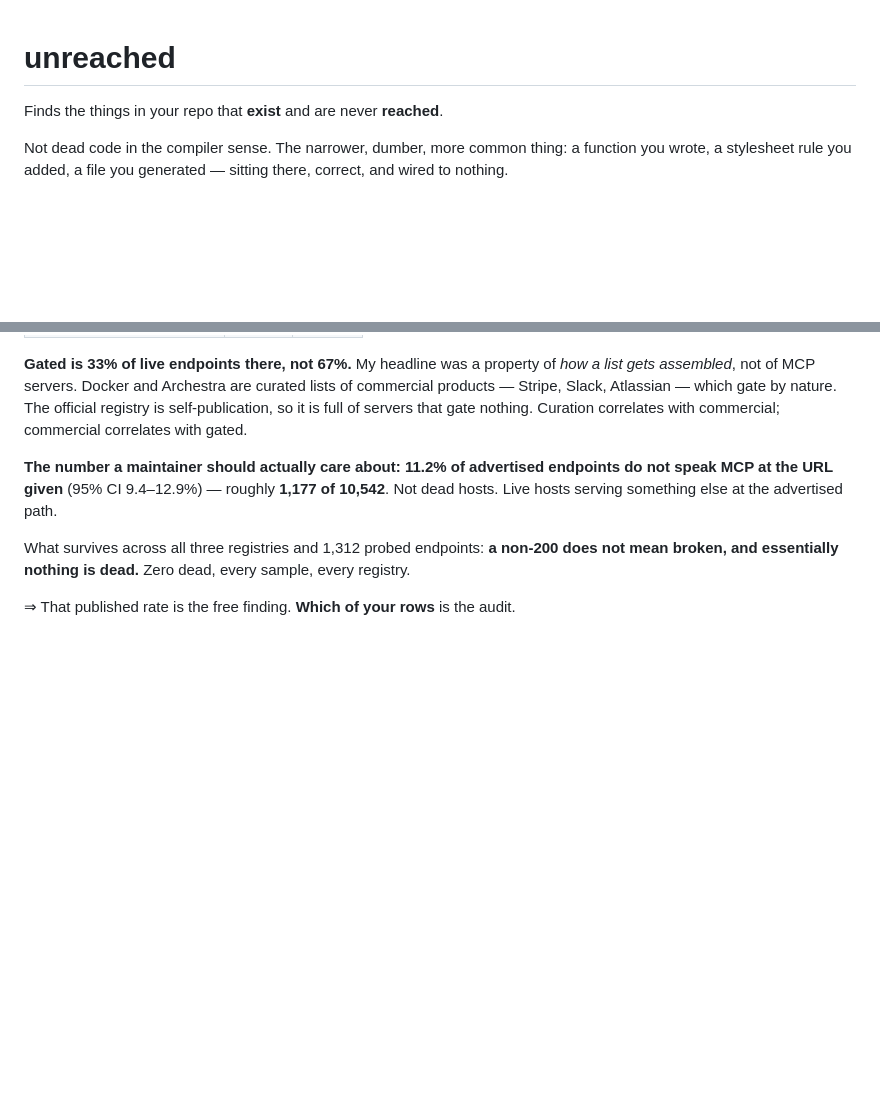
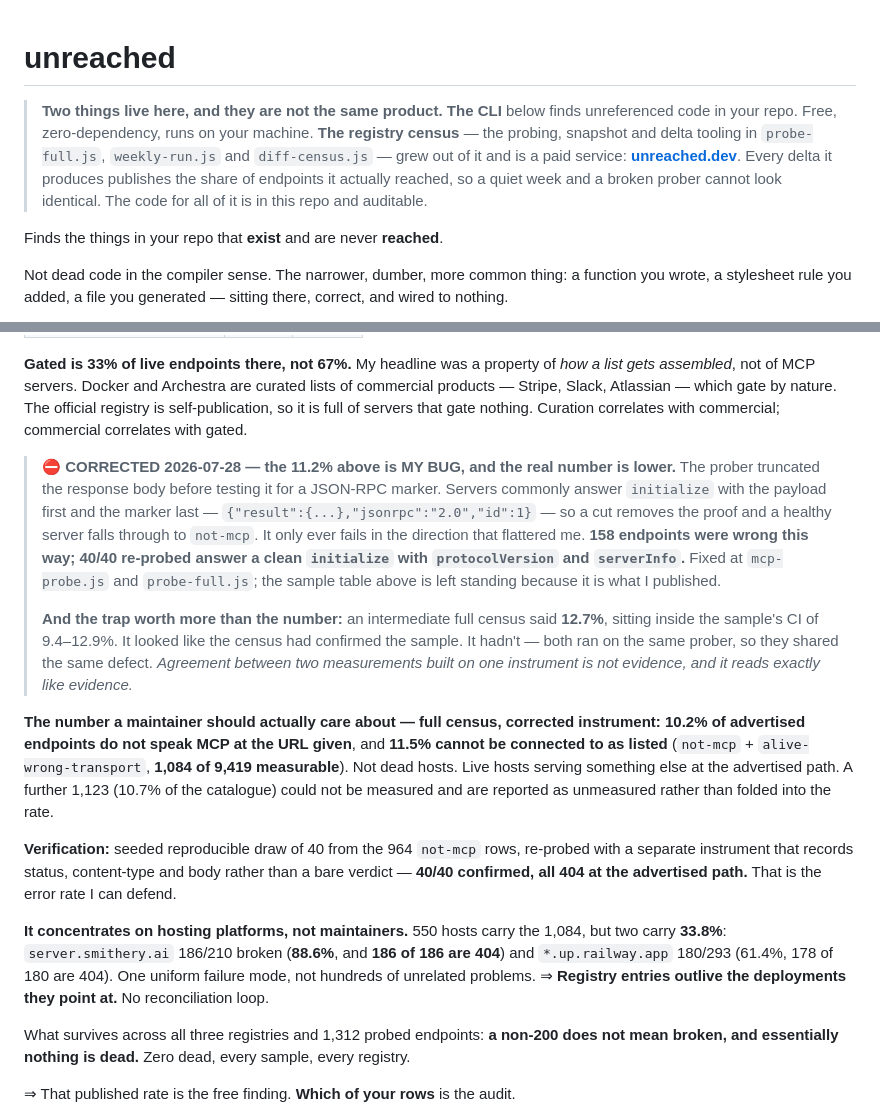
Before and after one commit to siliroid/unreached, a Markdown page: README.md, 2 parts joined by grey strips. Drawn GitHub-style; blank space fills up the shorter version.

```diff
--- a/README.md
+++ b/README.md
@@ -1,4 +1,11 @@
 # unreached
+
+> **Two things live here, and they are not the same product.**
+> **The CLI** below finds unreferenced code in your repo. Free, zero-dependency, runs on your machine.
+> **The registry census** — the probing, snapshot and delta tooling in `probe-full.js`, `weekly-run.js`
+> and `diff-census.js` — grew out of it and is a paid service: **[unreached.dev](https://unreached.dev/)**.
+> Every delta it produces publishes the share of endpoints it actually reached, so a quiet week and a
+> broken prober cannot look identical. The code for all of it is in this repo and auditable.
 
 Finds the things in your repo that **exist** and are never **reached**.
 
@@ -65,9 +72,33 @@ assembled*, not of MCP servers. Docker and Archestra are curated lists of commer
 Stripe, Slack, Atlassian — which gate by nature. The official registry is self-publication, so it is
 full of servers that gate nothing. Curation correlates with commercial; commercial correlates with gated.
 
-**The number a maintainer should actually care about: 11.2% of advertised endpoints do not speak MCP
-at the URL given** (95% CI 9.4–12.9%) — roughly **1,177 of 10,542**. Not dead hosts. Live hosts
-serving something else at the advertised path.
+> ⛔ **CORRECTED 2026-07-28 — the 11.2% above is MY BUG, and the real number is lower.** The prober
+> truncated the response body before testing it for a JSON-RPC marker. Servers commonly answer
+> `initialize` with the payload first and the marker last — `{"result":{...},"jsonrpc":"2.0","id":1}` —
+> so a cut removes the proof and a healthy server falls through to `not-mcp`. It only ever fails in
+> the direction that flattered me. **158 endpoints were wrong this way; 40/40 re-probed answer a clean
+> `initialize` with `protocolVersion` and `serverInfo`.** Fixed at `mcp-probe.js` and `probe-full.js`;
+> the sample table above is left standing because it is what I published.
+>
+> **And the trap worth more than the number:** an intermediate full census said **12.7%**, sitting
+> inside the sample's CI of 9.4–12.9%. It looked like the census had confirmed the sample. It hadn't —
+> both ran on the same prober, so they shared the same defect. *Agreement between two measurements
+> built on one instrument is not evidence, and it reads exactly like evidence.*
+
+**The number a maintainer should actually care about — full census, corrected instrument: 10.2% of
+advertised endpoints do not speak MCP at the URL given**, and **11.5% cannot be connected to as
+listed** (`not-mcp` + `alive-wrong-transport`, **1,084 of 9,419 measurable**). Not dead hosts. Live
+hosts serving something else at the advertised path. A further 1,123 (10.7% of the catalogue) could
+not be measured and are reported as unmeasured rather than folded into the rate.
+
+**Verification:** seeded reproducible draw of 40 from the 964 `not-mcp` rows, re-probed with a
+separate instrument that records status, content-type and body rather than a bare verdict —
+**40/40 confirmed, all 404 at the advertised path.** That is the error rate I can defend.
+
+**It concentrates on hosting platforms, not maintainers.** 550 hosts carry the 1,084, but two carry
+**33.8%**: `server.smithery.ai` 186/210 broken (**88.6%**, and **186 of 186 are 404**) and
+`*.up.railway.app` 180/293 (61.4%, 178 of 180 are 404). One uniform failure mode, not hundreds of
+unrelated problems. ⇒ **Registry entries outlive the deployments they point at.** No reconciliation loop.
 
 What survives across all three registries and 1,312 probed endpoints: **a non-200 does not mean
 broken, and essentially nothing is dead.** Zero dead, every sample, every registry.
```
